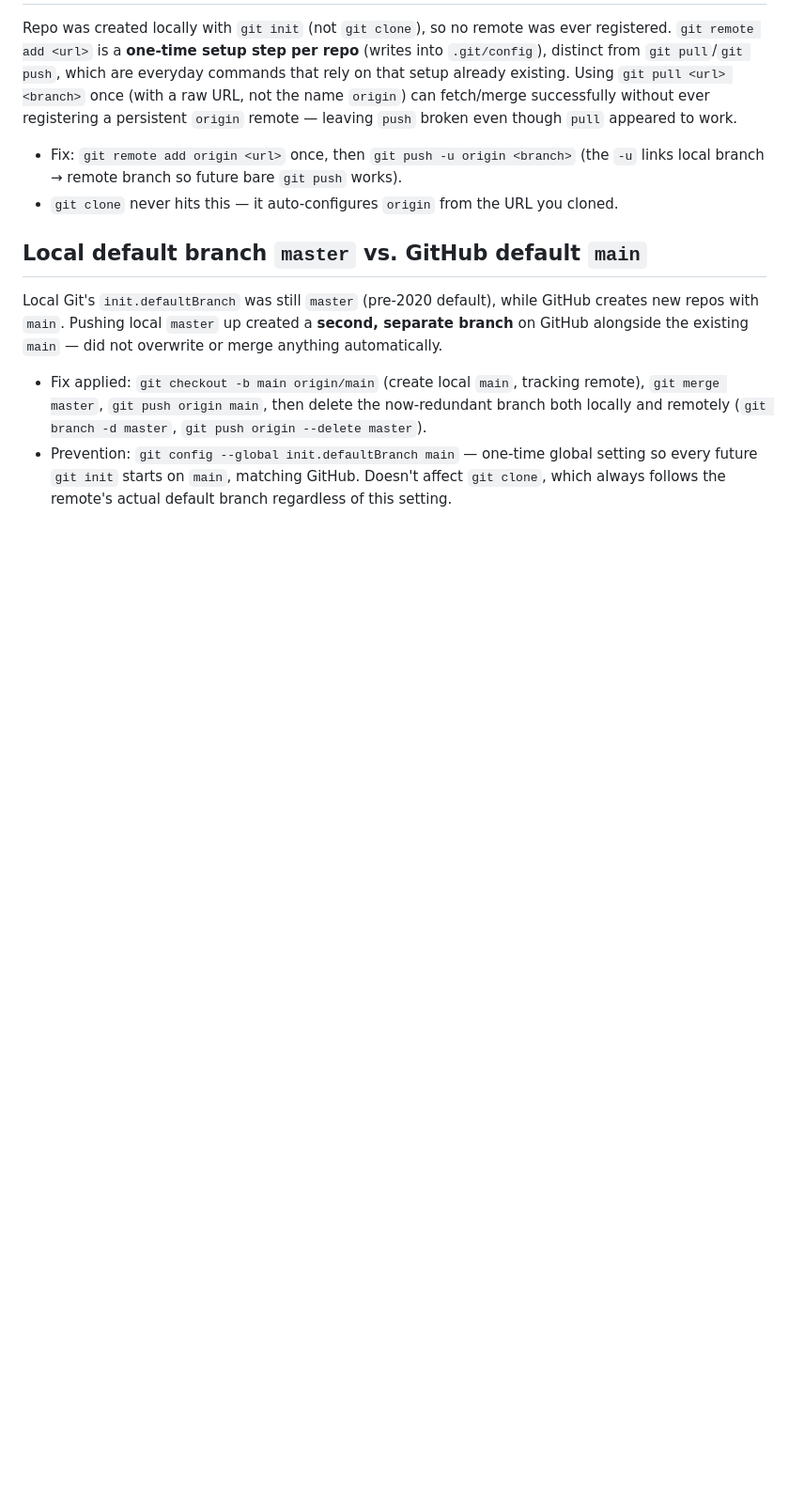
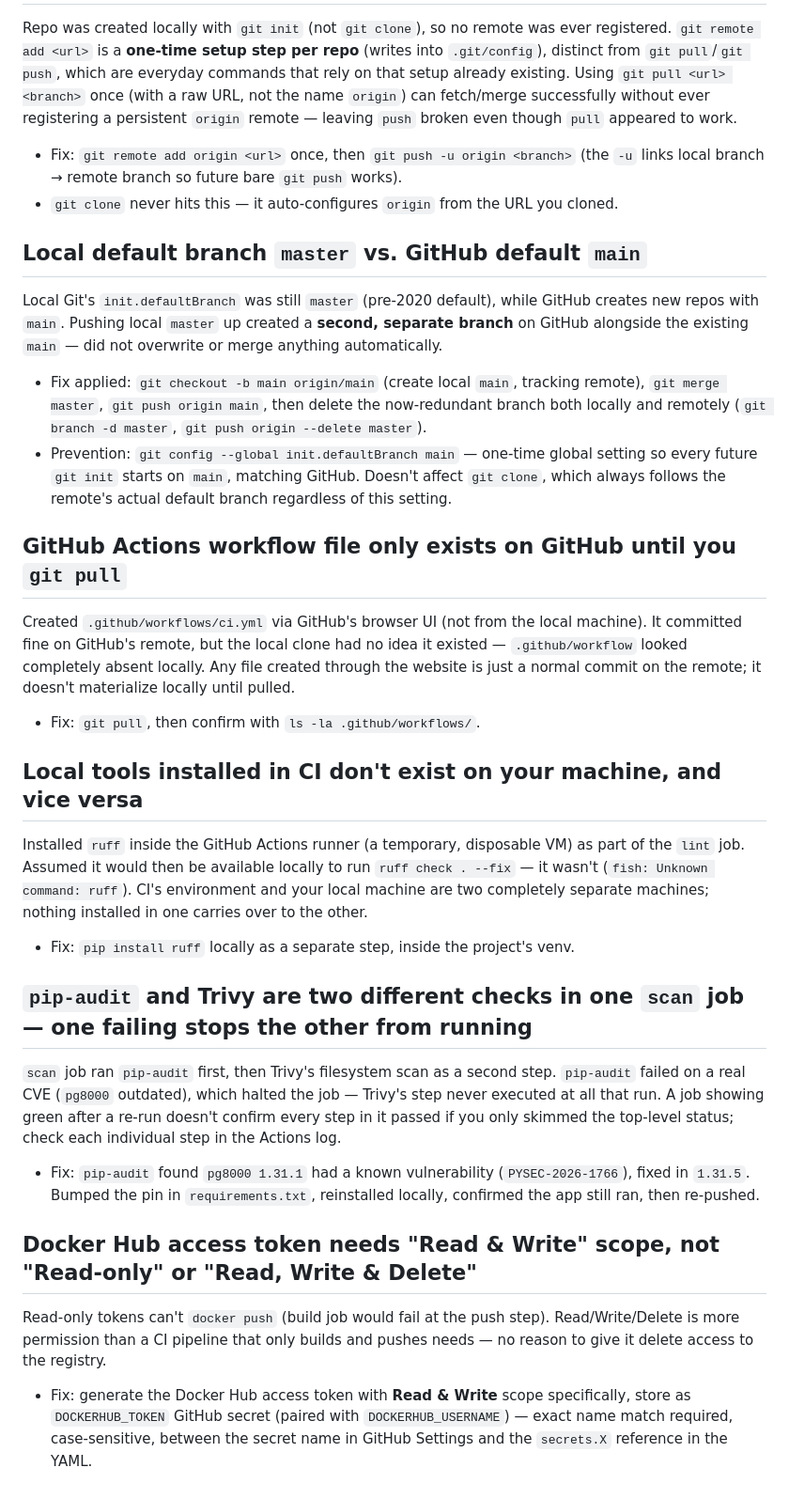
Before and after one commit to Azayan03/fastapi-telemetry, a Markdown page: gotchas.md, the part around the change. Shown at 94% size. Rendered like a GitHub page; blank space fills up the shorter version.

```diff
--- a/gotchas.md
+++ b/gotchas.md
@@ -106,3 +106,27 @@ Local Git's `init.defaultBranch` was still `master` (pre-2020 default), while Gi
 
 - Fix applied: `git checkout -b main origin/main` (create local `main`, tracking remote), `git merge master`, `git push origin main`, then delete the now-redundant branch both locally and remotely (`git branch -d master`, `git push origin --delete master`).
 - Prevention: `git config --global init.defaultBranch main` — one-time global setting so every future `git init` starts on `main`, matching GitHub. Doesn't affect `git clone`, which always follows the remote's actual default branch regardless of this setting.
+
+## GitHub Actions workflow file only exists on GitHub until you `git pull`
+
+Created `.github/workflows/ci.yml` via GitHub's browser UI (not from the local machine). It committed fine on GitHub's remote, but the local clone had no idea it existed — `.github/workflow` looked completely absent locally. Any file created through the website is just a normal commit on the remote; it doesn't materialize locally until pulled.
+
+- Fix: `git pull`, then confirm with `ls -la .github/workflows/`.
+
+## Local tools installed in CI don't exist on your machine, and vice versa
+
+Installed `ruff` inside the GitHub Actions runner (a temporary, disposable VM) as part of the `lint` job. Assumed it would then be available locally to run `ruff check . --fix` — it wasn't (`fish: Unknown command: ruff`). CI's environment and your local machine are two completely separate machines; nothing installed in one carries over to the other.
+
+- Fix: `pip install ruff` locally as a separate step, inside the project's venv.
+
+## `pip-audit` and Trivy are two different checks in one `scan` job — one failing stops the other from running
+
+`scan` job ran `pip-audit` first, then Trivy's filesystem scan as a second step. `pip-audit` failed on a real CVE (`pg8000` outdated), which halted the job — Trivy's step never executed at all that run. A job showing green after a re-run doesn't confirm every step in it passed if you only skimmed the top-level status; check each individual step in the Actions log.
+
+- Fix: `pip-audit` found `pg8000 1.31.1` had a known vulnerability (`PYSEC-2026-1766`), fixed in `1.31.5`. Bumped the pin in `requirements.txt`, reinstalled locally, confirmed the app still ran, then re-pushed.
+
+## Docker Hub access token needs "Read & Write" scope, not "Read-only" or "Read, Write & Delete"
+
+Read-only tokens can't `docker push` (build job would fail at the push step). Read/Write/Delete is more permission than a CI pipeline that only builds and pushes needs — no reason to give it delete access to the registry.
+
+- Fix: generate the Docker Hub access token with **Read & Write** scope specifically, store as `DOCKERHUB_TOKEN` GitHub secret (paired with `DOCKERHUB_USERNAME`) — exact name match required, case-sensitive, between the secret name in GitHub Settings and the `secrets.X` reference in the YAML.
```
